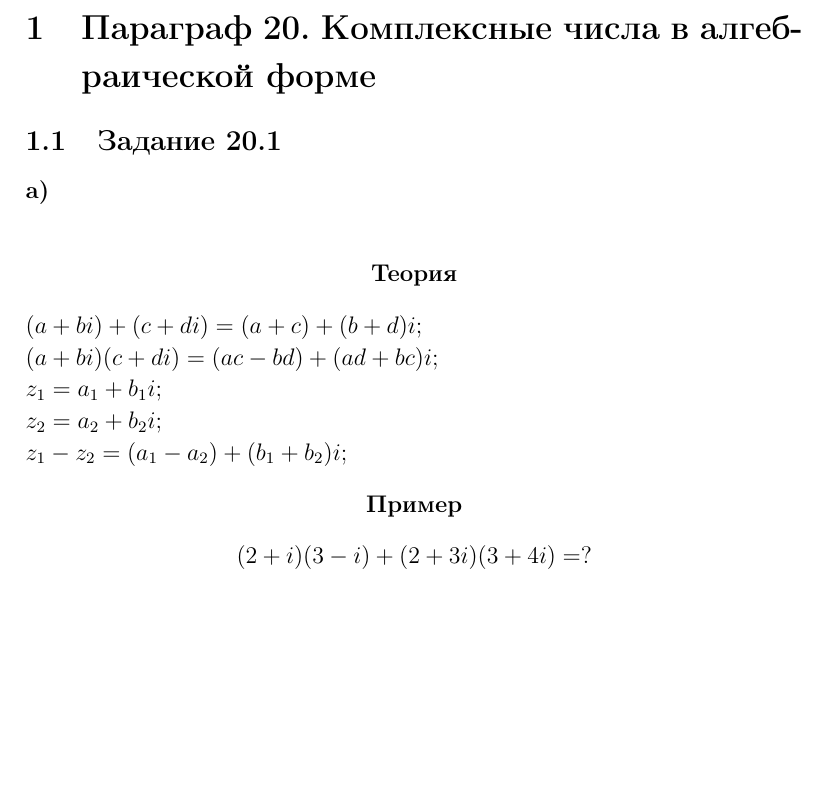
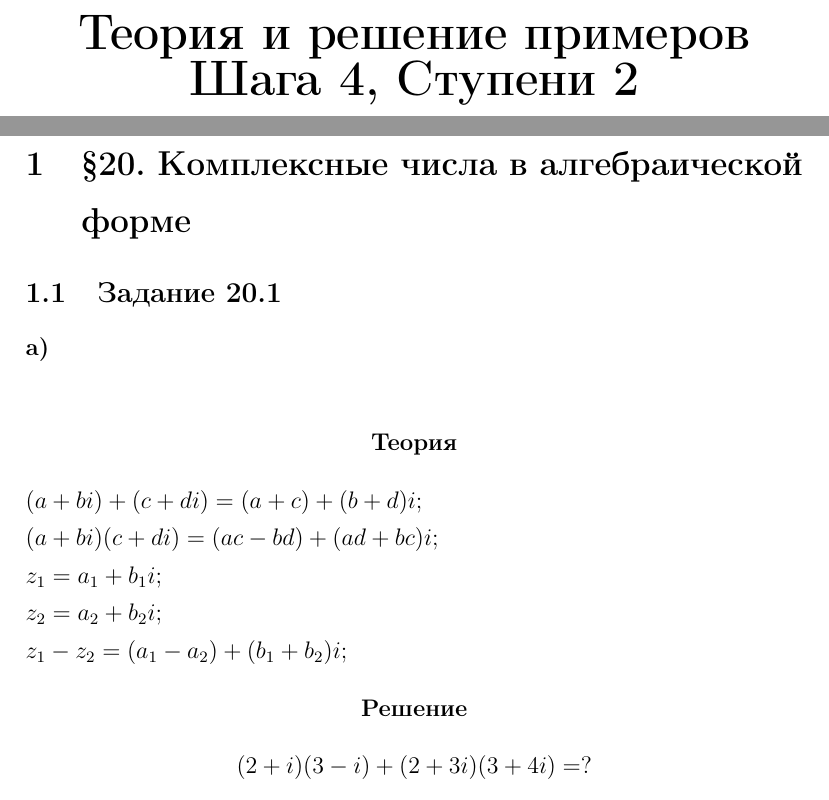
Before and after one commit to Rtogoev/Road-to-the-Global-Elite, a LaTeX document (шаг4_решения.tex): part of page 2 of 2 before the commit and two parts of pages 1 and 3 of 3 after it, the two joined at a grey line, cut at the place of the change, the shorter picture padded with empty space. Compiled offline with pdfLaTeX.

Commit message:
add titlelist

```diff
--- a/шаг4_решения.tex
+++ b/шаг4_решения.tex
@@ -1,11 +1,16 @@
 \documentclass[12pt]{article}
 \usepackage[utf8]{inputenc}
 \usepackage[english, russian]{babel}
-\linespread{1.1}
+\linespread{1.3}
 \begin{document}
+\begin{titlepage}
+\begin{center}
+\textbf{\huge Теория  и решение примеров Шага 4, Ступени 2}
+\end{center}
+\end{titlepage}
 \tableofcontents
 \newpage
-\section{Параграф 20. Комплексные числа в алгебраической форме}
+\section{\S 20. Комплексные числа в алгебраической форме}
 \subsection{Задание 20.1}
 \textbf{a)}\\
 \begin{center}\textbf{Теория}\end{center}
@@ -14,7 +19,7 @@ $ (a+bi)(c+di) = (ac-bd)+(ad+bc)i; $\\
 $ z_1 = a_1+b_1i;$\\
 $ z_2 = a_2+b_2i;$\\
 $ z_1 - z_2 = (a_1-a_2)+(b_1+b_2)i; $
-\begin{center}\textbf{Пример}\end{center}
+\begin{center}\textbf{Решение}\end{center}
 $$(2+i)(3-i)+(2+3i)(3+4i) = ?$$\\
 $(2+i)(3-i)=(2*3+1)+(-2+3)i = 7+i$\\
 $(2+3i)(3+4i) =(2*3-3*4)+( 2* 4+3*3)i=(6-12)+(8+9)i=-6+17i$\\
```
Also changed, not shown: шаг4_решения.pdf, 1 other file.
